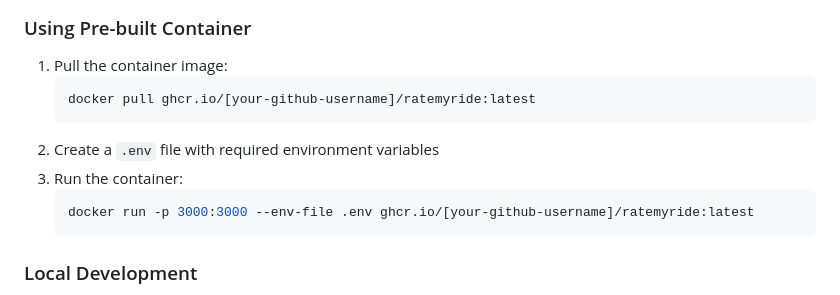
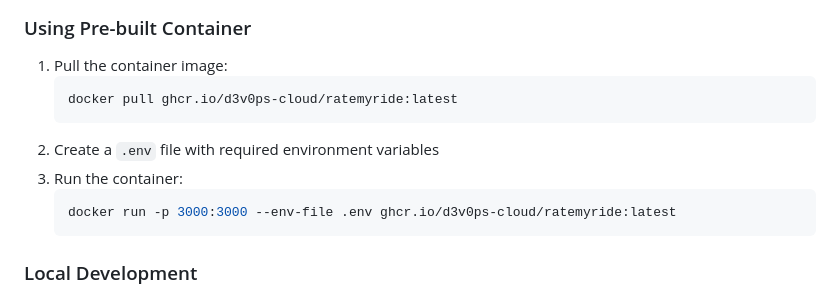
Before and after one commit to d3v0ps-cloud/ratemyride, a Markdown page: README.md, the part around the change. Drawn GitHub-style.

````diff
--- a/README.md
+++ b/README.md
@@ -48,12 +48,12 @@ This application allows family members to submit reviews of drivers, including r
 ### Using Pre-built Container
 1. Pull the container image:
    ```bash
-   docker pull ghcr.io/[your-github-username]/ratemyride:latest
+   docker pull ghcr.io/d3v0ps-cloud/ratemyride:latest
    ```
 2. Create a `.env` file with required environment variables
 3. Run the container:
    ```bash
-   docker run -p 3000:3000 --env-file .env ghcr.io/[your-github-username]/ratemyride:latest
+   docker run -p 3000:3000 --env-file .env ghcr.io/d3v0ps-cloud/ratemyride:latest
    ```
 
 ### Local Development
````
